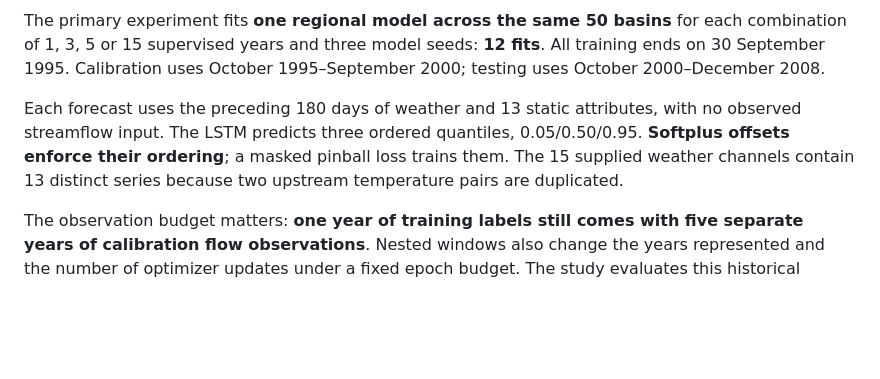
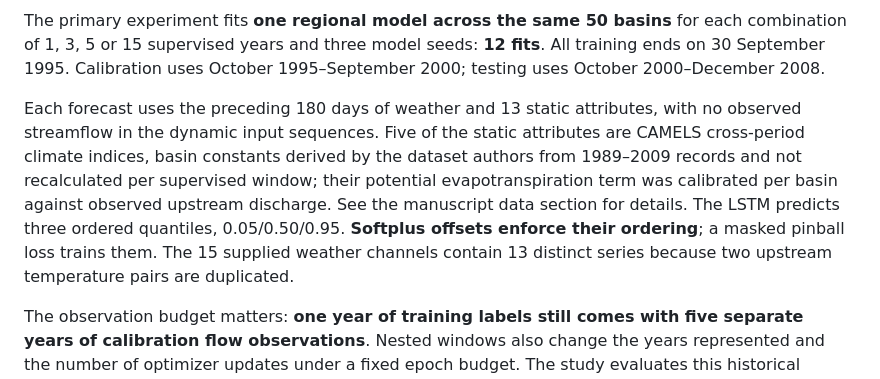
Before and after one commit to AuroraNeko/data-scarcity-uncertainty-hydrodl, a Markdown page: README.md, the part around the change. GitHub-like rendering; blank space fills up the shorter version.

Commit message:
Qualify README streamflow-input disclosure: dynamic input sequences only; note the five cross-period CAMELS climate indices and PET calibrated per basin against observed upstream discharge

```diff
--- a/README.md
+++ b/README.md
@@ -14,7 +14,7 @@ How do point predictions and uncertainty intervals change when a regional stream
 
 The primary experiment fits **one regional model across the same 50 basins** for each combination of 1, 3, 5 or 15 supervised years and three model seeds: **12 fits**. All training ends on 30 September 1995. Calibration uses October 1995–September 2000; testing uses October 2000–December 2008.
 
-Each forecast uses the preceding 180 days of weather and 13 static attributes, with no observed streamflow input. The LSTM predicts three ordered quantiles, 0.05/0.50/0.95. **Softplus offsets enforce their ordering**; a masked pinball loss trains them. The 15 supplied weather channels contain 13 distinct series because two upstream temperature pairs are duplicated.
+Each forecast uses the preceding 180 days of weather and 13 static attributes, with no observed streamflow in the dynamic input sequences. Five of the static attributes are CAMELS cross-period climate indices, basin constants derived by the dataset authors from 1989–2009 records and not recalculated per supervised window; their potential evapotranspiration term was calibrated per basin against observed upstream discharge. See the manuscript data section for details. The LSTM predicts three ordered quantiles, 0.05/0.50/0.95. **Softplus offsets enforce their ordering**; a masked pinball loss trains them. The 15 supplied weather channels contain 13 distinct series because two upstream temperature pairs are duplicated.
 
 The observation budget matters: **one year of training labels still comes with five separate years of calibration flow observations**. Nested windows also change the years represented and the number of optimizer updates under a fixed epoch budget. The study evaluates this historical allocation of observations, with sensitivity experiments to test its limits.
 
```
Also changed, not shown: README.zh-CN.md (+1 -1 lines).
